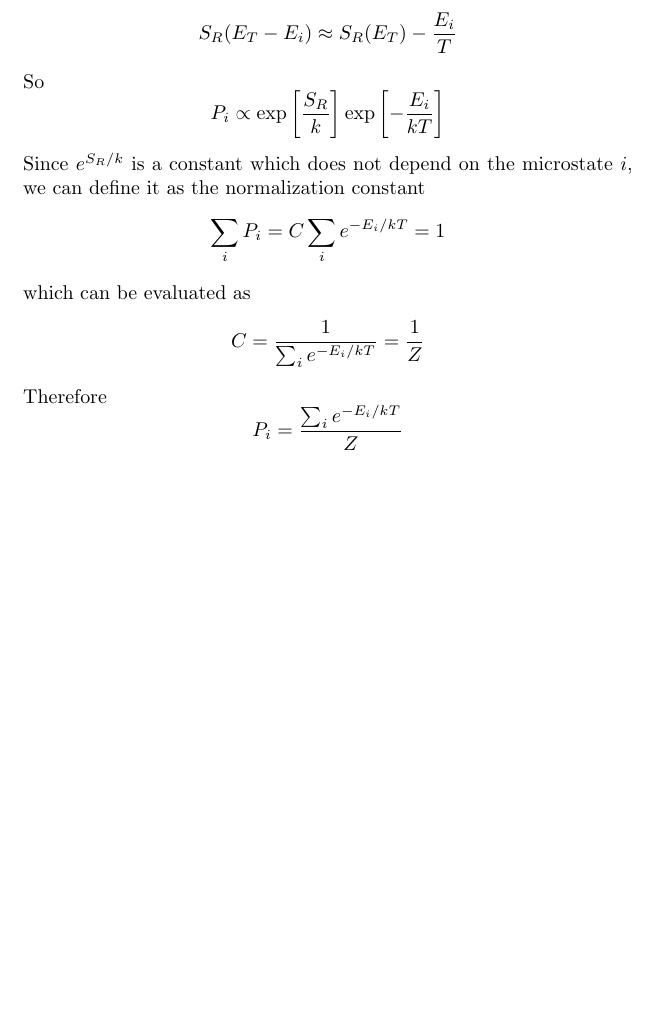
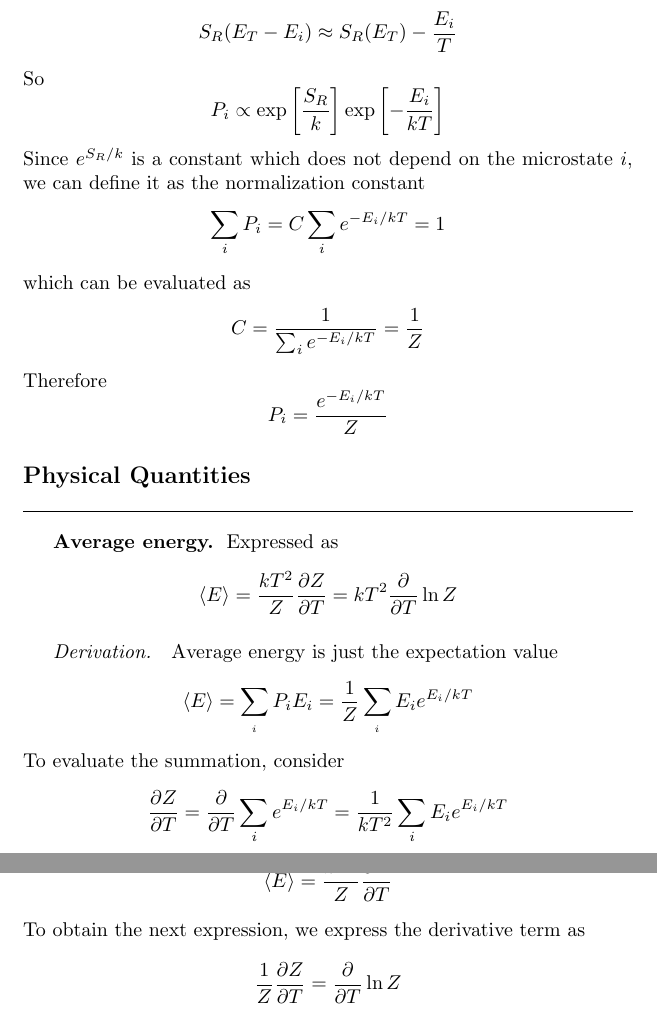
Before and after one commit to JohanesFaustus/StatisticalMechanics, a LaTeX thesis (Main.tex, which reads Chapter/StatisticalMechanics/Equilibrilium/eq.tex): part of page 95 of 97 before the commit and two parts of pages 95 and 96 of 98 after it, the two joined at a grey line, cut so that both start at the same text, the shorter picture padded with empty space. Compiled offline with pdfLaTeX.

Commit message:
added avg energy using Z

```diff
--- a/Chapter/StatisticalMechanics/Equilibrilium/eq.tex
+++ b/Chapter/StatisticalMechanics/Equilibrilium/eq.tex
@@ -65,6 +65,29 @@ which can be evaluated as
 \end{equation*}
 Therefore
 \begin{equation*}
-    P_i=\frac{\sum_i e^{-E_i/kT}}{Z}
+    P_i=\frac{ e^{-E_i/kT}}{Z}
+\end{equation*}
+
+\subsection*{Physical Quantities}
+\subsubsection*{Average energy.} Expressed as
+\begin{equation*}
+    \braket{E}=\frac{kT^2}{Z}\frac{\partial Z}{\partial T}=kT^2\frac{\partial}{\partial T}\ln Z
+\end{equation*}
+
+\paragraph*{Derivation.} Average energy is just the expectation value
+\begin{equation*}
+    \braket{E}=\sum_{_i}P_iE_i=\frac{1}{Z}\sum_{_i}E_ie^{E_i/kT}
+\end{equation*}
+To evaluate the summation, consider
+\begin{equation*}
+    \frac{\partial Z}{\partial T}=\frac{\partial}{\partial T}\sum_i e^{E_i/kT}=\frac{1}{kT^2}\sum_i E_ie^{E_i/kT}
+\end{equation*}
+This is simply the previous series. Thus
+\begin{equation*}
+    \braket{E}=\frac{kT^2}{Z}\frac{\partial Z}{\partial T}
+\end{equation*}
+To obtain the next expression, we express the derivative term as
+\begin{equation*}
+    \frac{1}{Z}\frac{\partial Z}{\partial T}=\frac{\partial }{\partial T}\ln Z
 \end{equation*}
 \end{document}
```
Also changed, not shown: Chapter/StatisticalMechanics/Equilibrilium/eq.tex (14 more changed lines).
